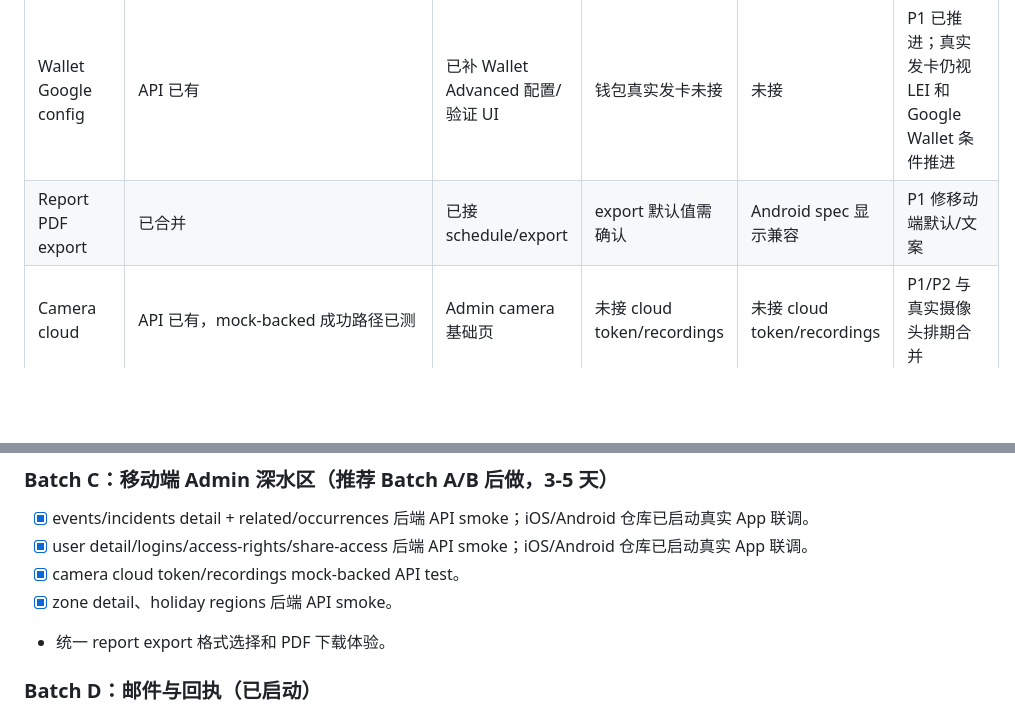
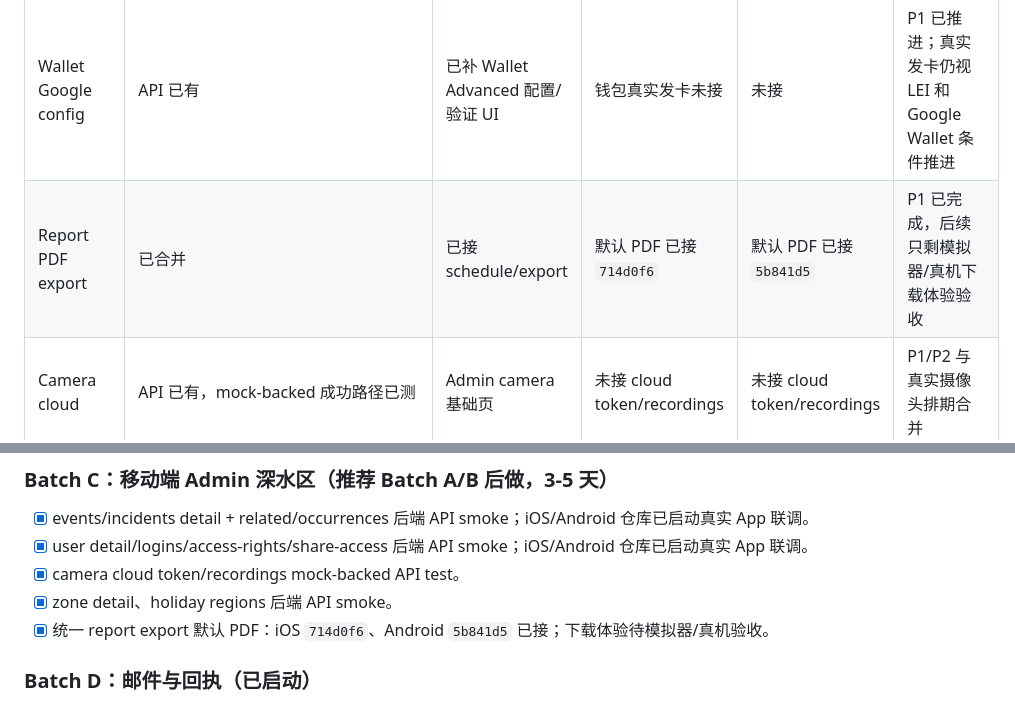
Before and after one commit to Sikyy/mistypass, a Markdown page: docs/three-platform-api-ui-integration-audit-2026-05-24.md, 2 parts joined by grey strips. GitHub-like rendering; blank space fills up the shorter version.

```diff
--- a/docs/three-platform-api-ui-integration-audit-2026-05-24.md
+++ b/docs/three-platform-api-ui-integration-audit-2026-05-24.md
@@ -144,7 +144,7 @@ go test ./internal/http -run TestOpenAPIMobileCoverage
 | OAuth2 clients | API 已有 | 已补 API Clients 页面 | N/A | N/A | P1 已推进 |
 | Admin extension OpenAPI | 已补 SCIM、southbound、Lark、Google Workspace、event snapshots 合同 | 相关页面已调用 | N/A | N/A | P1 已推进 |
 | Wallet Google config | API 已有 | 已补 Wallet Advanced 配置/验证 UI | 钱包真实发卡未接 | 未接 | P1 已推进；真实发卡仍视 LEI 和 Google Wallet 条件推进 |
-| Report PDF export | 已合并 | 已接 schedule/export | export 默认值需确认 | Android spec 显示兼容 | P1 修移动端默认/文案 |
+| Report PDF export | 已合并 | 已接 schedule/export | 默认 PDF 已接 `714d0f6` | 默认 PDF 已接 `5b841d5` | P1 已完成，后续只剩模拟器/真机下载体验验收 |
 | Camera cloud | API 已有，mock-backed 成功路径已测 | Admin camera 基础页 | 未接 cloud token/recordings | 未接 cloud token/recordings | P1/P2 与真实摄像头排期合并 |
 | Email provider | 已新增统一 `MailProvider` + Resend provider | Report Schedule 已有 provider status UI | N/A | N/A | P1 已推进，下一步接 DNS/回执 |
 
@@ -177,7 +177,7 @@ go test ./internal/http -run TestOpenAPIMobileCoverage
 - [x] user detail/logins/access-rights/share-access 后端 API smoke；iOS/Android 仓库已启动真实 App 联调。
 - [x] camera cloud token/recordings mock-backed API test。
 - [x] zone detail、holiday regions 后端 API smoke。
-- 统一 report export 格式选择和 PDF 下载体验。
+- [x] 统一 report export 默认 PDF：iOS `714d0f6`、Android `5b841d5` 已接；下载体验待模拟器/真机验收。
 
 ### Batch D：邮件与回执（已启动）
 
```
Also changed, not shown: other parts of docs/three-platform-api-ui-integration-audit-2026-05-24.md (+4 -4 lines).
